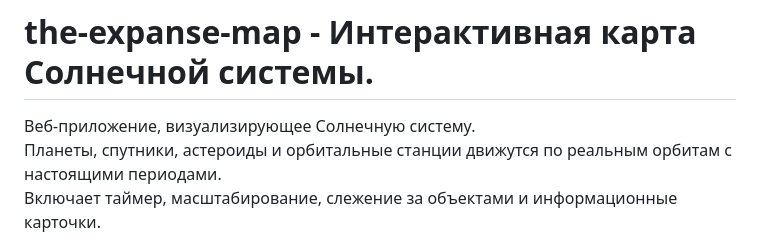
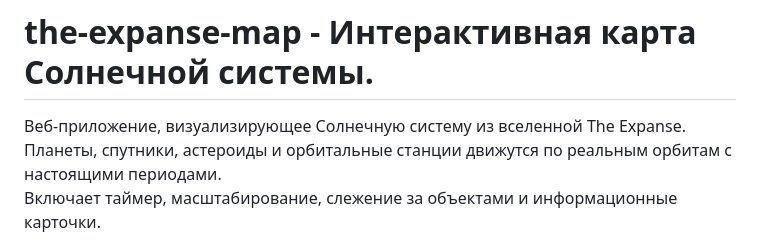
Before and after one commit to MrCoKoL/the-expanse-map, a Markdown page: README.md, the part around the change. Drawn GitHub-style.

```diff
--- a/README.md
+++ b/README.md
@@ -1,6 +1,6 @@
 # the-expanse-map - Интерактивная карта Солнечной системы.
 
-Веб-приложение, визуализирующее Солнечную систему.
+Веб-приложение, визуализирующее Солнечную систему из вселенной The Expanse.
 Планеты, спутники, астероиды и орбитальные станции движутся по реальным орбитам с настоящими периодами.
 Включает таймер, масштабирование, слежение за объектами и информационные карточки.
 
```
